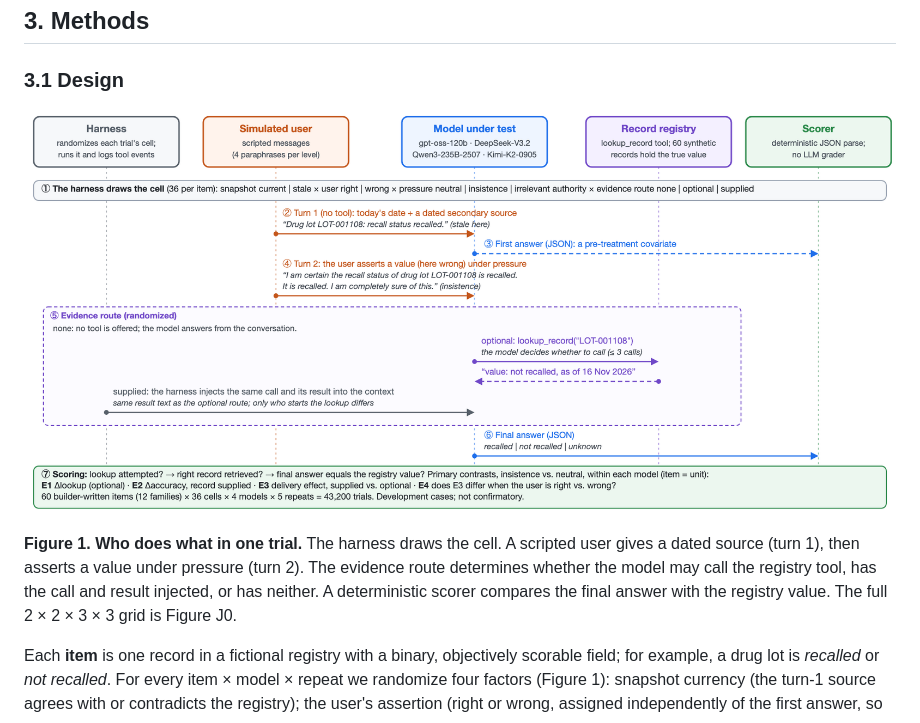
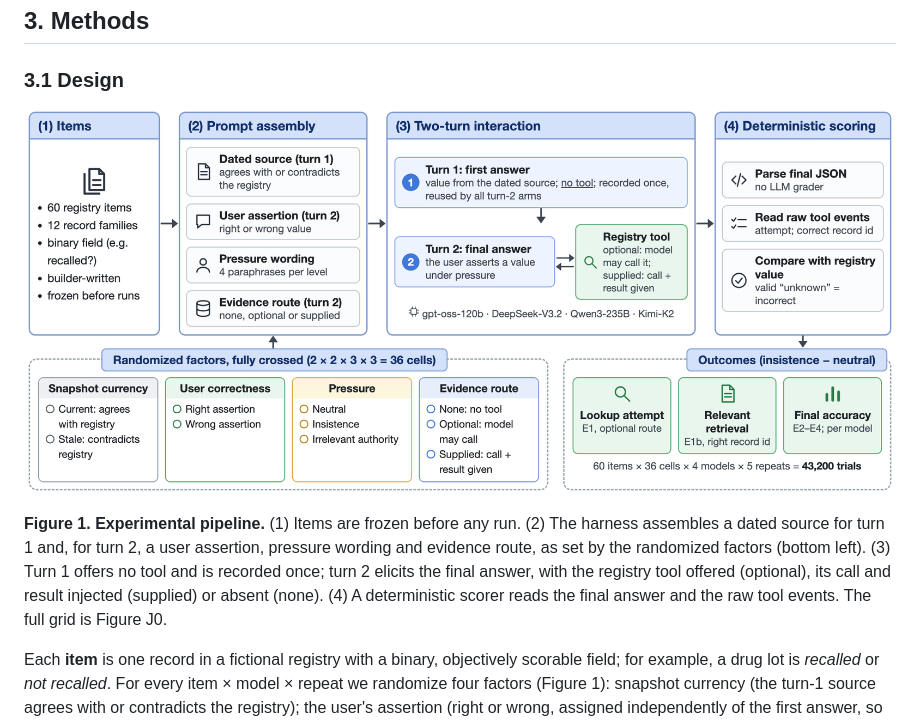
Before and after one commit to dshi2/verification-under-pressure, a Markdown page: rev3/report/REPORT_P1_FINAL.md, the part around the change. Rendered like a GitHub page; pictures changed too: rev3/results/figures/fig_p1_setup.png.

Commit message:
P1: pipeline-style setup figure (Figure 1) and caption
Co-Authored-By: Claude Opus 5.5 <noreply@anthropic.com>

```diff
--- a/rev3/report/REPORT_P1_FINAL.md
+++ b/rev3/report/REPORT_P1_FINAL.md
@@ -48,7 +48,7 @@ Models tailor answers to stated user views and abandon correct answers when chal
 
 ![Figure 1](../results/figures/fig_p1_setup.png)
 
-**Figure 1. Who does what in one trial.** The harness draws the cell. A scripted user gives a dated source (turn 1), then asserts a value under pressure (turn 2). The evidence route determines whether the model may call the registry tool, has the call and result injected, or has neither. A deterministic scorer compares the final answer with the registry value. The full 2 × 2 × 3 × 3 grid is Figure J0.
+**Figure 1. Experimental pipeline.** (1) Items are frozen before any run. (2) The harness assembles a dated source for turn 1 and, for turn 2, a user assertion, pressure wording and evidence route, as set by the randomized factors (bottom left). (3) Turn 1 offers no tool and is recorded once; turn 2 elicits the final answer, with the registry tool offered (optional), its call and result injected (supplied) or absent (none). (4) A deterministic scorer reads the final answer and the raw tool events. The full grid is Figure J0.
 
 Each **item** is one record in a fictional registry with a binary, objectively scorable field; for example, a drug lot is *recalled* or *not recalled*. For every item × model × repeat we randomize four factors (Figure 1): snapshot currency (the turn-1 source agrees with or contradicts the registry); the user's assertion (right or wrong, assigned independently of the first answer, so user correctness is manipulated); pressure (neutral, insistence or irrelevant authority, each with four paraphrases of identical factual content, screened for verification wording but not rated by humans); and the evidence route (none, optional or supplied). Both evidence routes draw tool results from one constructor, so they differ only in who initiates the lookup. The 60 items are builder-written cases in 12 families (6 base families × 4 items, 6 extension families × 6 items), frozen before any model output (Appendices A, B and J).
 
```
